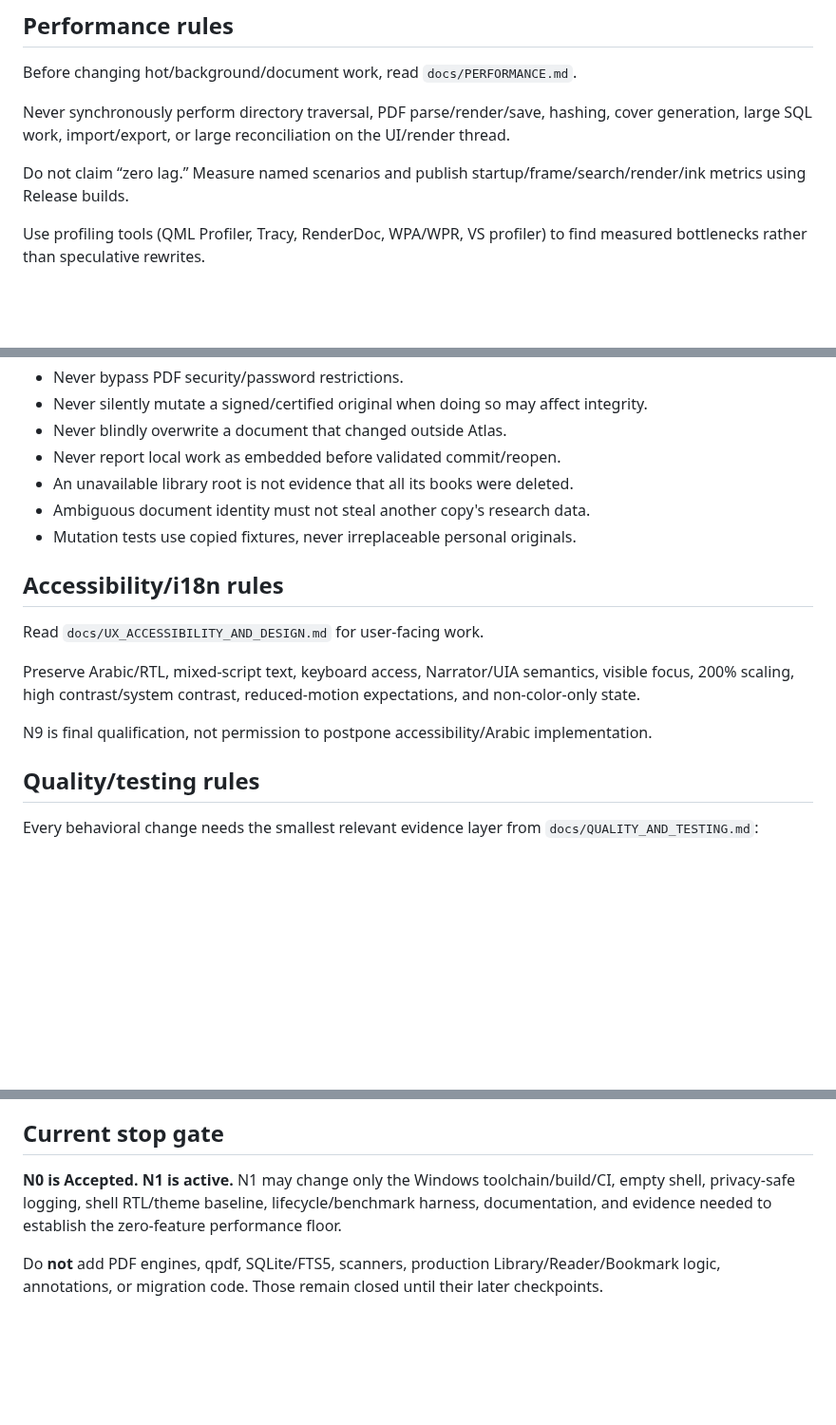
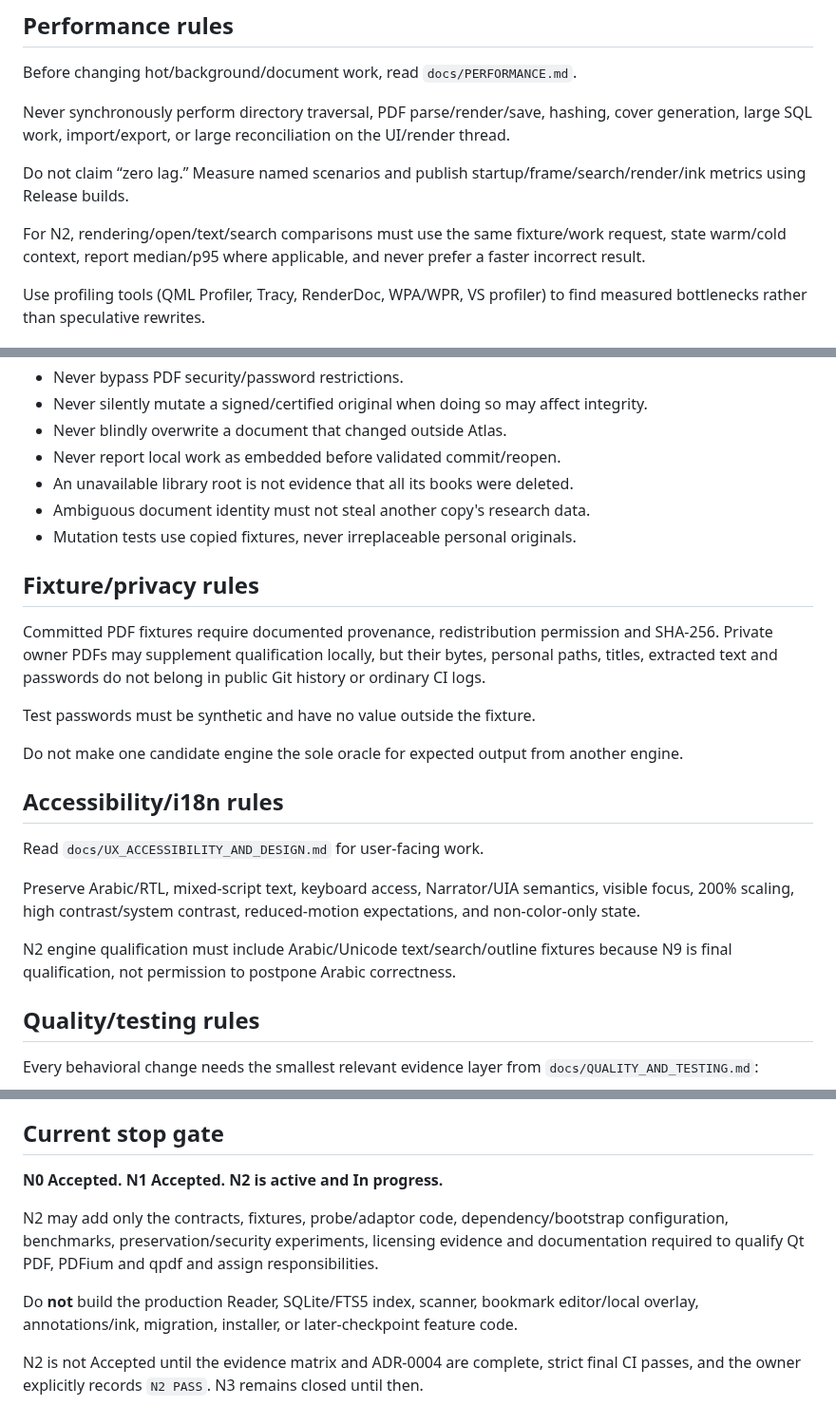
Before and after one commit to AbubakarYasir/Atlas-Reader, a Markdown page: AGENTS.md, 3 parts joined by grey strips. Shown at 95% size. GitHub-like rendering; blank space fills up the shorter version.

```diff
--- a/AGENTS.md
+++ b/AGENTS.md
@@ -50,6 +80,8 @@ Never synchronously perform directory traversal, PDF parse/render/save, hashing,
 
 Do not claim “zero lag.” Measure named scenarios and publish startup/frame/search/render/ink metrics using Release builds.
 
+For N2, rendering/open/text/search comparisons must use the same fixture/work request, state warm/cold context, report median/p95 where applicable, and never prefer a faster incorrect result.
+
 Use profiling tools (QML Profiler, Tracy, RenderDoc, WPA/WPR, VS profiler) to find measured bottlenecks rather than speculative rewrites.
 
 ## Document safety rules
@@ -64,13 +96,21 @@ Before touching save/security/bookmark behavior, read `docs/CORE_WORKFLOWS.md`,
 - Ambiguous document identity must not steal another copy's research data.
 - Mutation tests use copied fixtures, never irreplaceable personal originals.
 
+## Fixture/privacy rules
+
+Committed PDF fixtures require documented provenance, redistribution permission and SHA-256. Private owner PDFs may supplement qualification locally, but their bytes, personal paths, titles, extracted text and passwords do not belong in public Git history or ordinary CI logs.
+
+Test passwords must be synthetic and have no value outside the fixture.
+
+Do not make one candidate engine the sole oracle for expected output from another engine.
+
 ## Accessibility/i18n rules
 
 Read `docs/UX_ACCESSIBILITY_AND_DESIGN.md` for user-facing work.
 
 Preserve Arabic/RTL, mixed-script text, keyboard access, Narrator/UIA semantics, visible focus, 200% scaling, high contrast/system contrast, reduced-motion expectations, and non-color-only state.
 
-N9 is final qualification, not permission to postpone accessibility/Arabic implementation.
+N2 engine qualification must include Arabic/Unicode text/search/outline fixtures because N9 is final qualification, not permission to postpone Arabic correctness.
 
 ## Quality/testing rules
 
@@ -141,6 +183,10 @@ Never inspect, print, commit, or request secrets unnecessarily. Password-protect
 
 ## Current stop gate
 
-**N0 is Accepted. N1 is active.** N1 may change only the Windows toolchain/build/CI, empty shell, privacy-safe logging, shell RTL/theme baseline, lifecycle/benchmark harness, documentation, and evidence needed to establish the zero-feature performance floor.
+**N0 Accepted. N1 Accepted. N2 is active and In progress.**
 
-Do **not** add PDF engines, qpdf, SQLite/FTS5, scanners, production Library/Reader/Bookmark logic, annotations, or migration code. Those remain closed until their later checkpoints.
+N2 may add only the contracts, fixtures, probe/adaptor code, dependency/bootstrap configuration, benchmarks, preservation/security experiments, licensing evidence and documentation required to qualify Qt PDF, PDFium and qpdf and assign responsibilities.
+
+Do **not** build the production Reader, SQLite/FTS5 index, scanner, bookmark editor/local overlay, annotations/ink, migration, installer, or later-checkpoint feature code.
+
+N2 is not Accepted until the evidence matrix and ADR-0004 are complete, strict final CI passes, and the owner explicitly records `N2 PASS`. N3 remains closed until then.
```
Also changed, not shown: other parts of AGENTS.md (+34 -2 lines).
